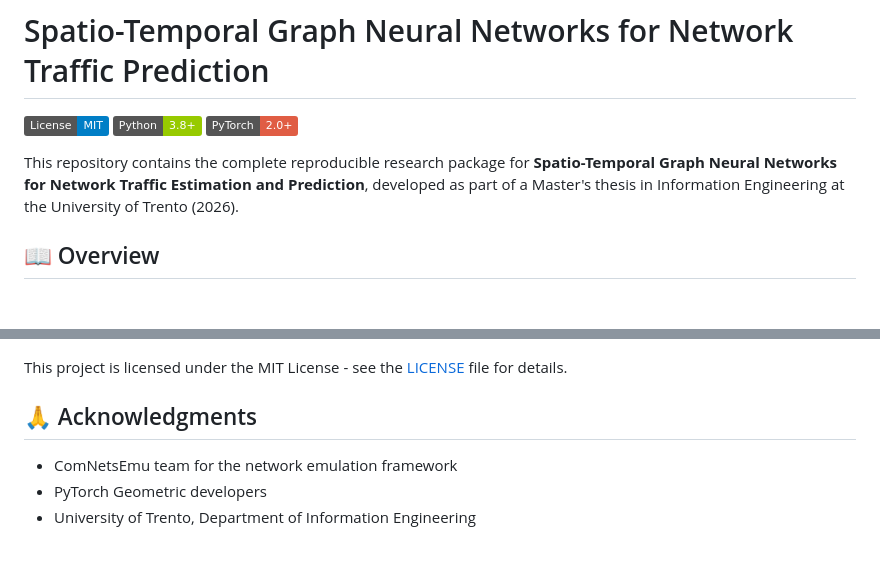
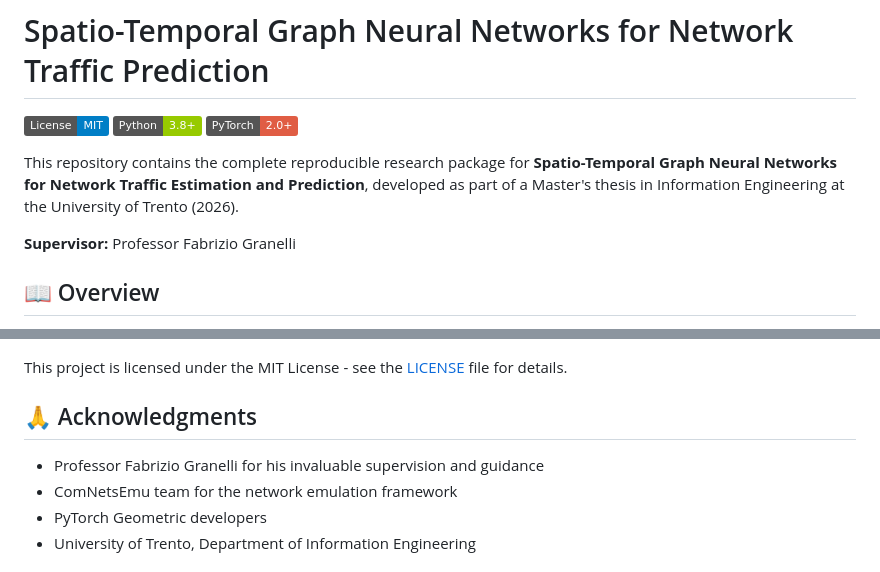
Before and after one commit to mohammadmehdi-rp/Spatio-Temporal-Graph-Neural-Networks-ML-DL, a Markdown page: README.md, 2 parts joined by grey strips. Drawn GitHub-style; badges without logos; blank space fills up the shorter version.

Commit message:
docs: Add Professor Fabrizio Granelli as thesis supervisor

```diff
--- a/README.md
+++ b/README.md
@@ -5,6 +5,8 @@
 [![PyTorch](https://img.shields.io/badge/PyTorch-2.0+-red.svg)](https://pytorch.org/)
 
 This repository contains the complete reproducible research package for **Spatio-Temporal Graph Neural Networks for Network Traffic Estimation and Prediction**, developed as part of a Master's thesis in Information Engineering at the University of Trento (2026).
+
+**Supervisor:** Professor Fabrizio Granelli
 
 ## 📖 Overview
 
@@ -250,6 +252,7 @@ This project is licensed under the MIT License - see the [LICENSE](LICENSE) file
 
 ## 🙏 Acknowledgments
 
+- Professor Fabrizio Granelli for his invaluable supervision and guidance
 - ComNetsEmu team for the network emulation framework
 - PyTorch Geometric developers
 - University of Trento, Department of Information Engineering
```
